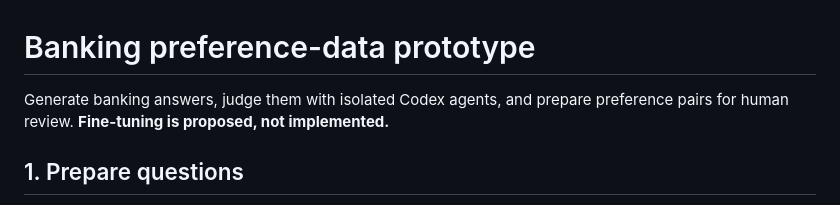
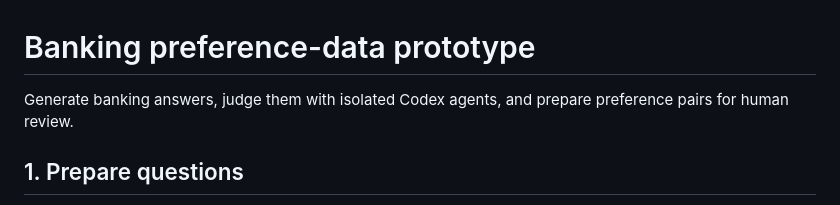
Before and after one commit to msafari18/Preference_dataset_analysis, a Markdown page: README.md, the part around the change. Drawn GitHub-style.

Commit message:
Shorten README introduction

```diff
--- a/README.md
+++ b/README.md
@@ -1,6 +1,6 @@
 # Banking preference-data prototype
 
-Generate banking answers, judge them with isolated Codex agents, and prepare preference pairs for human review. **Fine-tuning is proposed, not implemented.**
+Generate banking answers, judge them with isolated Codex agents, and prepare preference pairs for human review.
 
 ## 1. Prepare questions
 
```
